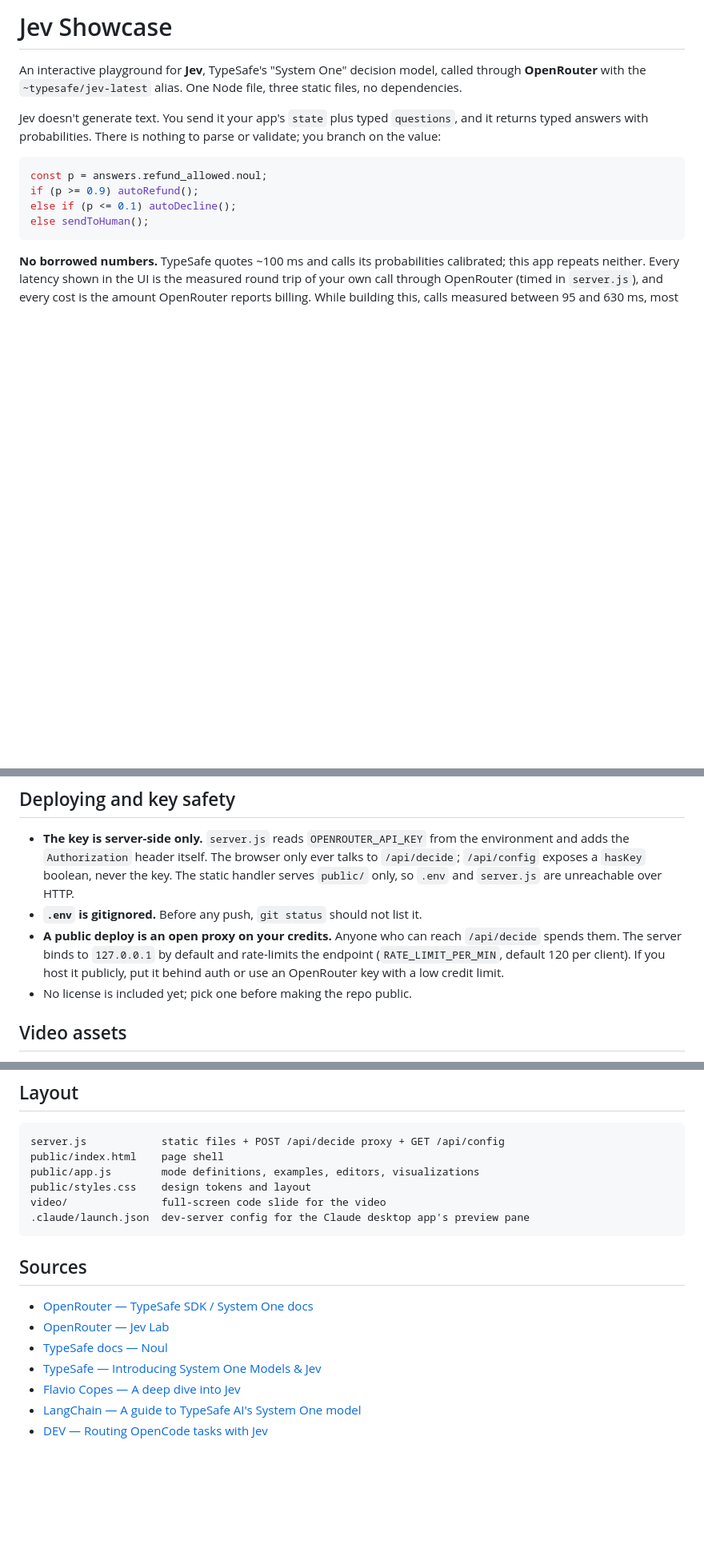
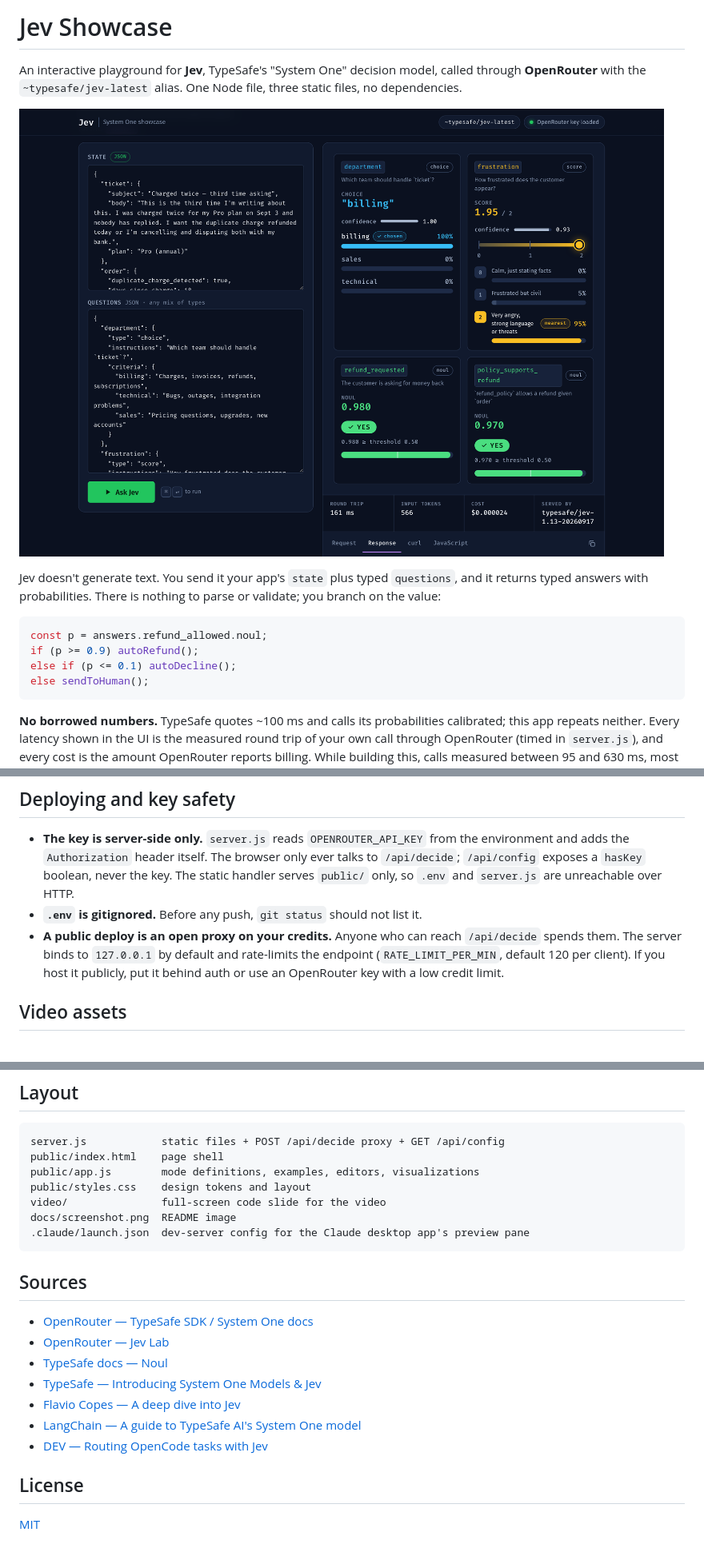
Before and after one commit to AI-Unleashed/jev-showcase, a Markdown page: README.md, 3 parts joined by grey strips. Shown at 80% size. Drawn GitHub-style; pictures changed too: docs/screenshot.png (added); blank space fills up the shorter version.

Commit message:
Add MIT license and README screenshot
- LICENSE (MIT) and package.json license field
- docs/screenshot.png: the All-at-once refund decision, captured from a
  live run, embedded at the top of the README
- README: license section, screenshot, drop the "no license yet" note
- Answer-card headers wrap long question keys at underscores instead of
  mid-word

Co-Authored-By: Claude Fable 5.1 <noreply@anthropic.com>

````diff
--- a/README.md
+++ b/README.md
@@ -1,6 +1,8 @@
 # Jev Showcase
 
 An interactive playground for **Jev**, TypeSafe's "System One" decision model, called through **OpenRouter** with the `~typesafe/jev-latest` alias. One Node file, three static files, no dependencies.
+
+![The All-at-once tab: one request answers a choice, a score and two nouls about a refund ticket, with measured latency and billed cost](docs/screenshot.png)
 
 Jev doesn't generate text. You send it your app's `state` plus typed `questions`, and it returns typed answers with probabilities. There is nothing to parse or validate; you branch on the value:
 
@@ -135,7 +137,6 @@ Where the LLM still wins: writing the reply, reasoning through a novel case, ima
 - **The key is server-side only.** `server.js` reads `OPENROUTER_API_KEY` from the environment and adds the `Authorization` header itself. The browser only ever talks to `/api/decide`; `/api/config` exposes a `hasKey` boolean, never the key. The static handler serves `public/` only, so `.env` and `server.js` are unreachable over HTTP.
 - **`.env` is gitignored.** Before any push, `git status` should not list it.
 - **A public deploy is an open proxy on your credits.** Anyone who can reach `/api/decide` spends them. The server binds to `127.0.0.1` by default and rate-limits the endpoint (`RATE_LIMIT_PER_MIN`, default 120 per client). If you host it publicly, put it behind auth or use an OpenRouter key with a low credit limit.
-- No license is included yet; pick one before making the repo public.
 
 ## Video assets
 
@@ -153,6 +154,7 @@ public/index.html    page shell
 public/app.js        mode definitions, examples, editors, visualizations
 public/styles.css    design tokens and layout
 video/               full-screen code slide for the video
+docs/screenshot.png  README image
 .claude/launch.json  dev-server config for the Claude desktop app's preview pane
 ```
 
@@ -165,3 +167,7 @@ video/               full-screen code slide for the video
 - [Flavio Copes — A deep dive into Jev](https://flaviocopes.com/jev/)
 - [LangChain — A guide to TypeSafe AI's System One model](https://www.langchain.com/blog/building-a-harness-with-jev)
 - [DEV — Routing OpenCode tasks with Jev](https://dev.to/lbobylev/routing-opencode-tasks-with-jev-2c4n)
+
+## License
+
+[MIT](LICENSE)
````
Also changed, not shown: 3 other files.
